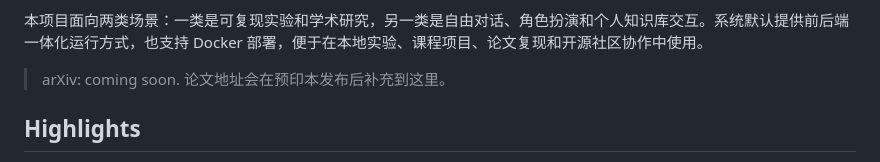
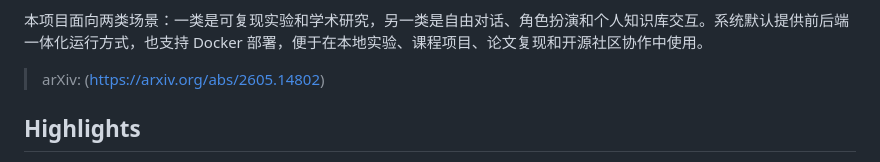
Before and after one commit to Spirtxiaoqi7/ARPM, a Markdown page: README.md, the part around the change. Drawn GitHub-style.

```diff
--- a/README.md
+++ b/README.md
@@ -19,7 +19,7 @@ ARPM v4.0, short for **Analysis-Based Role-Playing with Memory**, is an open-sou
 
 本项目面向两类场景：一类是可复现实验和学术研究，另一类是自由对话、角色扮演和个人知识库交互。系统默认提供前后端一体化运行方式，也支持 Docker 部署，便于在本地实验、课程项目、论文复现和开源社区协作中使用。
 
-> arXiv: coming soon. 论文地址会在预印本发布后补充到这里。
+> arXiv: (https://arxiv.org/abs/2605.14802)
 
 ## Highlights
 
```
